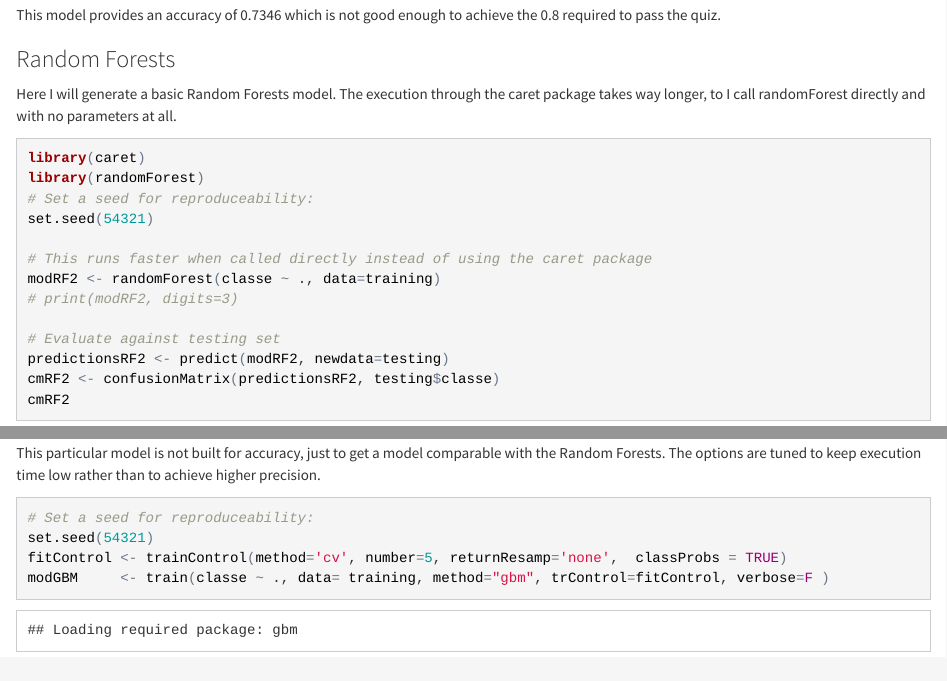
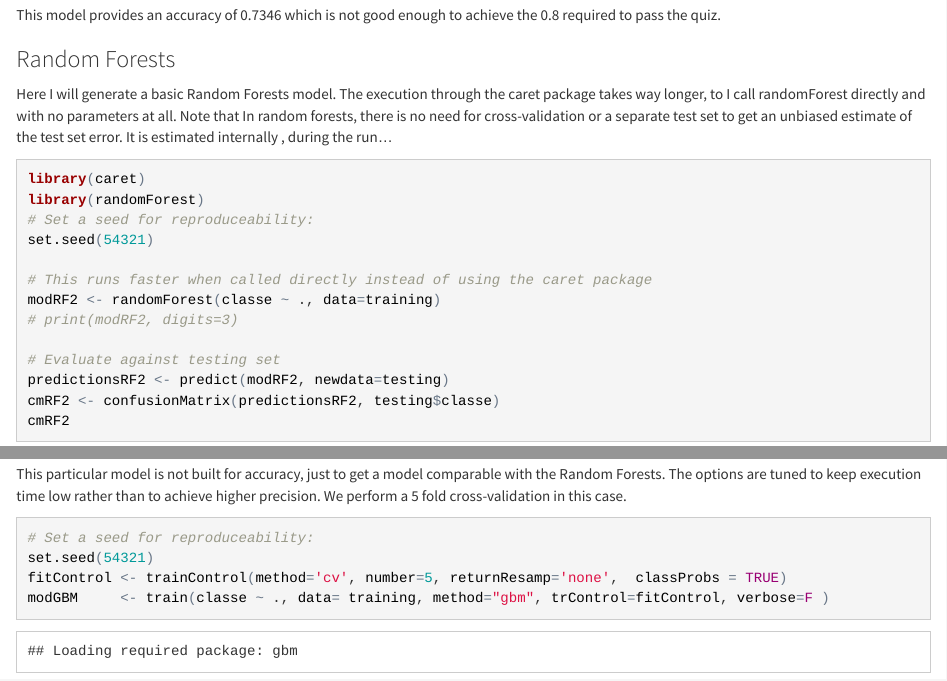
Before and after one commit to anfe67/practicalmachinelearning, an R Markdown document (index.Rmd): the page in a window 1100 px wide, from 4610 px down, and a second part further down, joined at a grey line. The pictures show the output file index.html that the author committed with the source, opened offline.

Commit message:
A bit more writing up

````diff
--- a/index.Rmd
+++ b/index.Rmd
@@ -140,7 +140,8 @@ This model provides an accuracy of 0.7346 which is not good enough to achieve th
 ### Random Forests
 
 Here I will generate a basic Random Forests model. The execution through the caret package takes way longer, to I call
-randomForest directly and with no parameters at all.
+randomForest directly and with no parameters at all. Note that In random forests, there is no need for cross-validation or a
+separate test set to get an unbiased estimate of the test set error. It is estimated internally , during the run...
 
 ```{r, cache=FALSE, message=FALSE, warning=FALSE}
 library(caret)
@@ -165,7 +166,7 @@ This model provides an accuracy of 0.994 which is a serious candidate to be the
 
 ### A Generalized Boosting model
 
-This particular model is not built for accuracy, just to get a model comparable with the Random Forests. The options are tuned to keep  execution time low rather than to achieve higher precision.
+This particular model is not built for accuracy, just to get a model comparable with the Random Forests. The options are tuned to keep  execution time low rather than to achieve higher precision. We perform a 5 fold cross-validation in this case.
 
 ```{r, cache=TRUE}
 # Set a seed for reproduceability:
````
Also changed, not shown: index.html, index.md.
